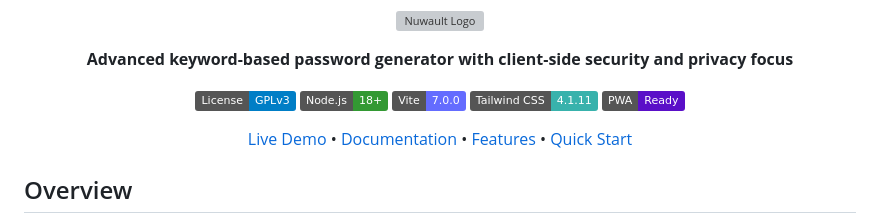
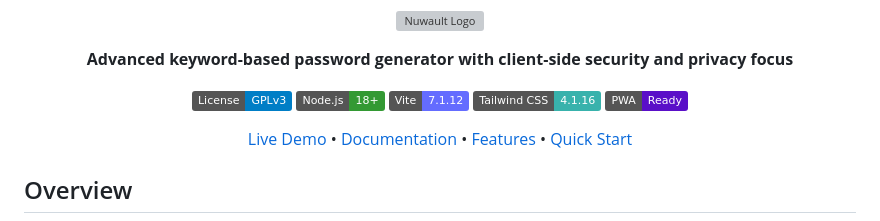
Before and after one commit to nuwa-x/nuwault, a Markdown page: README.md, the part around the change. GitHub-like rendering; badges without logos; grey boxes are pictures that could not be loaded.

Commit message:
docs(readme): update Vite and Tailwind CSS badge versions
- Update dependency version badges in README for accuracy
  - File: `README.md`
    - Change: Update Vite badge version from 7.0.0 to 7.1.12
    - Change: Update Tailwind CSS badge version from 4.1.11 to 4.1.16

```diff
--- a/README.md
+++ b/README.md
@@ -6,8 +6,8 @@
 
 [![License: GPL v3](https://img.shields.io/badge/License-GPLv3-blue.svg)](https://www.gnu.org/licenses/gpl-3.0)
 [![Node.js](https://img.shields.io/badge/Node.js-18%2B-339933?logo=node.js&logoColor=white)](https://nodejs.org/)
-[![Vite](https://img.shields.io/badge/Vite-7.0.0-646CFF?logo=vite&logoColor=white)](https://vitejs.dev/)
-[![Tailwind CSS](https://img.shields.io/badge/Tailwind_CSS-4.1.11-38B2AC?logo=tailwind-css&logoColor=white)](https://tailwindcss.com/)
+[![Vite](https://img.shields.io/badge/Vite-7.1.12-646CFF?logo=vite&logoColor=white)](https://vitejs.dev/)
+[![Tailwind CSS](https://img.shields.io/badge/Tailwind_CSS-4.1.16-38B2AC?logo=tailwind-css&logoColor=white)](https://tailwindcss.com/)
 [![PWA](https://img.shields.io/badge/PWA-Ready-5A0FC8?logo=pwa&logoColor=white)](https://web.dev/progressive-web-apps/)
 
 [Live Demo](https://nuwault.com) • [Documentation](#documentation) • [Features](#features) • [Quick Start](#quick-start)
```
